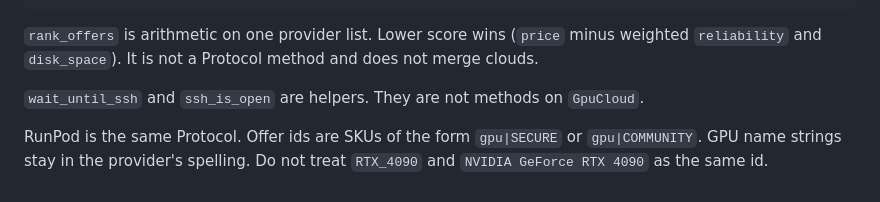
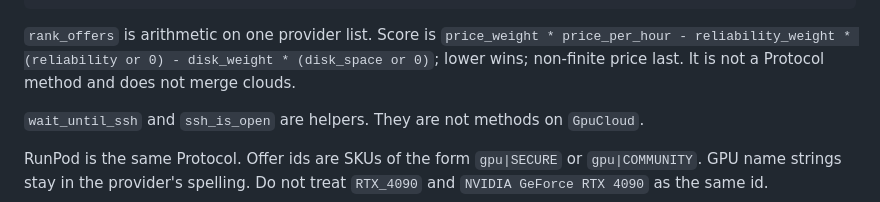
Before and after one commit to AlessandroAnnini/gpubox, a Markdown page: README.md, the part around the change. GitHub-like rendering.

````diff
--- a/README.md
+++ b/README.md
@@ -34,7 +34,7 @@ cloud.run(box, "nvidia-smi")
 cloud.destroy(box)
 ```
 
-`rank_offers` is arithmetic on one provider list. Lower score wins (`price` minus weighted `reliability` and `disk_space`). It is not a Protocol method and does not merge clouds.
+`rank_offers` is arithmetic on one provider list. Score is `price_weight * price_per_hour - reliability_weight * (reliability or 0) - disk_weight * (disk_space or 0)`; lower wins; non-finite price last. It is not a Protocol method and does not merge clouds.
 
 `wait_until_ssh` and `ssh_is_open` are helpers. They are not methods on `GpuCloud`.
 
````
